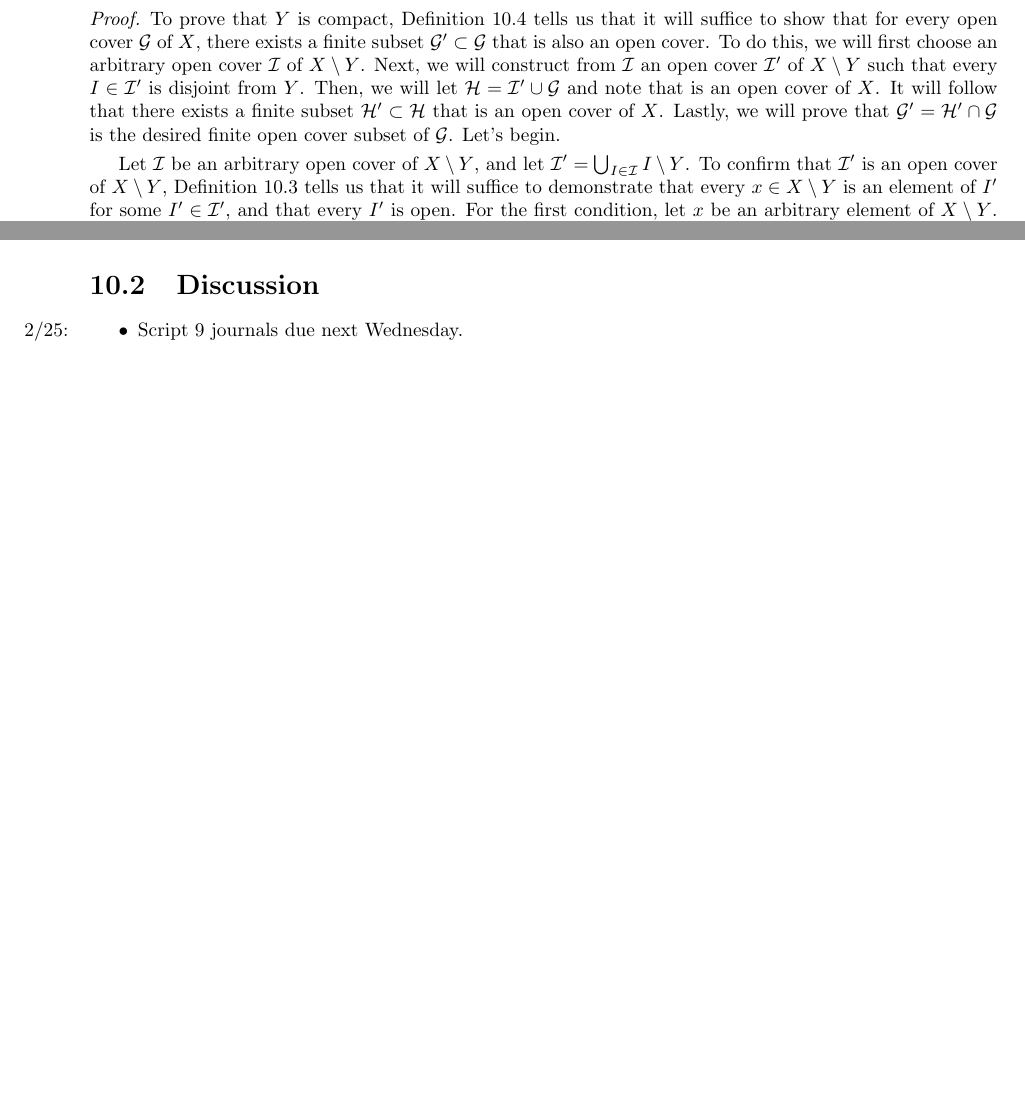
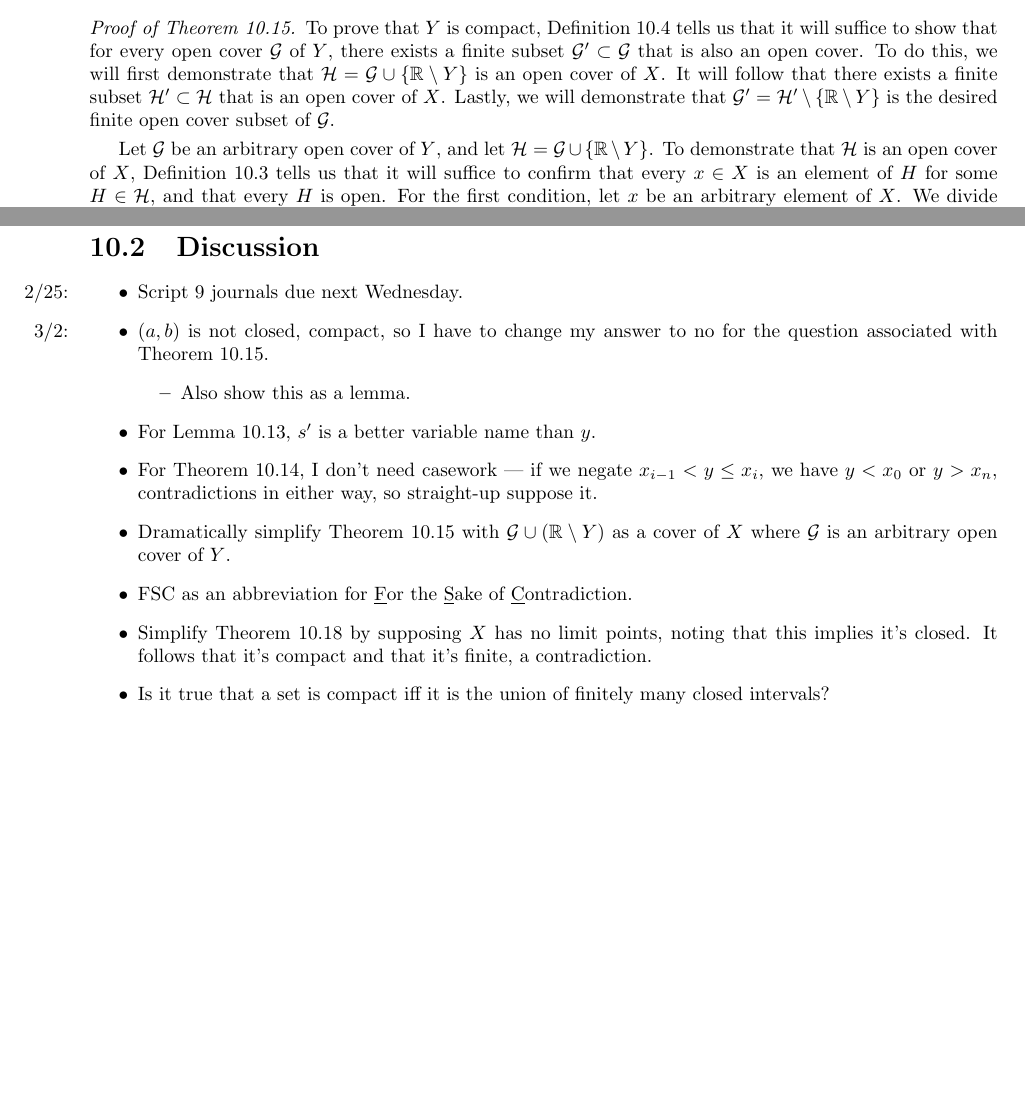
Before and after one commit to shadypuck/MATH16210Notes, a LaTeX thesis (main.tex, which reads Script10/script10.tex): two parts of pages 44 and 45 of 45, joined at a grey line, cut so that both start at the same text, the shorter picture padded with empty space. Compiled offline with pdfLaTeX.

Commit message:
Script 10 (3) (corrected + discussion)

```diff
--- a/Script10/script10.tex
+++ b/Script10/script10.tex
@@ -188,6 +186,3 @@ For the next three statements, fix points $a,b\in\R$ and suppose $\mathcal{G}$ i
 
 \begin{theorem}\label{trm:10.15}
     A closed subset $Y$ of a compact set $X\subset\R$ is compact.
-    \begin{proof}
-        To prove that $Y$ is compact, Definition \ref{dfn:10.4} tells us that it will suffice to show that for every open cover $\mathcal{G}$ of $X$, there exists a finite subset $\mathcal{G}'\subset\mathcal{G}$ that is also an open cover. To do this, we will first choose an arbitrary open cover $\mathcal{I}$ of $X\setminus Y$. Next, we will construct from $\mathcal{I}$ an open cover $\mathcal{I}'$ of $X\setminus Y$ such that every $I\in\mathcal{I}'$ is disjoint from $Y$. Then, we will let $\mathcal{H}=\mathcal{I}'\cup\mathcal{G}$ and note that is an open cover of $X$. It will follow that there exists a finite subset $\mathcal{H}'\subset\mathcal{H}$ that is an open cover of $X$. Lastly, we will prove that $\mathcal{G}'=\mathcal{H}'\cap\mathcal{G}$ is the desired finite open cover subset of $\mathcal{G}$. Let's begin.\par\smallskip
-        Let $\mathcal{I}$ be an arbitrary open cover of $X\setminus Y$, and let $\mathcal{I}'=\bigcup_{I\in\mathcal{I}}I\setminus Y$. To confirm that $\mathcal{I}'$ is an open cover of $X\setminus Y$, Definition \ref{dfn:10.3} tells us that it will suffice to demonstrate that every $x\in X\setminus Y$ is an element of $I'$ for some $I'\in\mathcal{I}'$, and that every $I'$ is open. For the first condition, let $x$ be an arbitrary element of $X\setminus Y$. Then by Definition \ref{dfn:10.3}, $x\in I$ for some $I\in\mathcal{I}$. Since $x\in X\setminus Y$, i.e., $x\notin Y$ by Definition \ref{dfn:1.11}, we have by Definition \ref{dfn:1.11} that $x\in I\setminus Y$. But since $\mathcal{I}'$ is the set of all $I\setminus Y$ by definition, $x\in I'=I\setminus Y$ for some $I'\in\mathcal{I}'$, as desired. As to the other condition, let $I'$ be an arbitrary element of $\mathcal{I}'$. Thus, $I'=I\setminus Y$ for some $I\in\mathcal{I}$, i.e., for some open set $I$. Additionally, we have by Script \ref{sct:1} that $I'=\R\setminus((\R\setminus I)\cup Y)$. But by Definition \ref{dfn:4.8}, Corollary \ref{cly:4.18}, and Definition \ref{dfn:4.8} again, we have that $\R\setminus I$ is closed, $(R\setminus I)\cup Y$ is closed, and $I=\R\setminus((\R\setminus I)\cup Y)$ is open (as desired), respectively.\par
@@ -200,3 +193,10 @@ For the next three statements, fix points $a,b\in\R$ and suppose $\mathcal{G}$ i
+            Now suppose that $Y$ is closed. Since $Y=X\cap Y$ by Script \ref{sct:1}, we have by Definition \ref{dfn:8.11} that $Y$ is closed in $X$, as desired.
+        \end{proof}
+    \end{lemma*}
+    \begin{proof}[Proof of Theorem \ref{trm:10.15}]
+        To prove that $Y$ is compact, Definition \ref{dfn:10.4} tells us that it will suffice to show that for every open cover $\mathcal{G}$ of $Y$, there exists a finite subset $\mathcal{G}'\subset\mathcal{G}$ that is also an open cover. To do this, we will first demonstrate that $\mathcal{H}=\mathcal{G}\cup\{\R\setminus Y\}$ is an open cover of $X$. It will follow that there exists a finite subset $\mathcal{H}'\subset\mathcal{H}$ that is an open cover of $X$. Lastly, we will demonstrate that $\mathcal{G}'=\mathcal{H}'\setminus\{\R\setminus Y\}$ is the desired finite open cover subset of $\mathcal{G}$.\par\smallskip
+        Let $\mathcal{G}$ be an arbitrary open cover of $Y$, and let $\mathcal{H}=\mathcal{G}\cup\{\R\setminus Y\}$. To demonstrate that $\mathcal{H}$ is an open cover of $X$, Definition \ref{dfn:10.3} tells us that it will suffice to confirm that every $x\in X$ is an element of $H$ for some $H\in\mathcal{H}$, and that every $H$ is open. For the first condition, let $x$ be an arbitrary element of $X$. We divide into two cases ($x\in Y$ and $x\notin Y$). If $x\in Y$, then since $\mathcal{G}$ is an open cover of $Y$, Definition \ref{dfn:10.3} implies that $x\in G$ for some $G\in\mathcal{G}$. But since $\mathcal{G}\subset\mathcal{H}$, $x\in G$ for some $G\in\mathcal{H}$, as desired. On the other hand, if $x\notin Y$, then this combined with the fact that $x\in\R$ implies by Definition \ref{dfn:1.11} that $x\in\R\setminus Y\in\mathcal{H}$, as desired. As to the other condition, let $H$ be an arbitrary element of $\mathcal{H}$. We divide into two cases ($H\in\mathcal{G}$ and $H\notin\mathcal{G}$). If $H\in\mathcal{G}$, then by Definition \ref{dfn:10.3}, $H$ is open, as desired. On the other hand, if $H\notin\mathcal{G}$, then $H=\R\setminus Y$ by Script \ref{sct:1}. It follows since $Y$ is closed by Definition \ref{dfn:4.8} that $\R\setminus Y$ is open, so $H$ is open, as desired.\par
+        Since $\mathcal{H}$ is an open cover of $X$ and $X$ is compact, we have by Definition \ref{dfn:10.4} that there exists a finite subset $\mathcal{H}'\subset\mathcal{H}$ that is also an open cover of $X$. Let $\mathcal{G}'=\mathcal{H}'\setminus\{\R\setminus Y\}$. By Script \ref{sct:1}, $\mathcal{G}'\subset\mathcal{G}$. Additionally, since $\mathcal{H}'$ is finite, Script \ref{sct:1} also implies that $\mathcal{G}'$ is finite. However, to demonstrate that $\mathcal{G}'$ is an open cover of $Y$, Definition \ref{dfn:10.3} tells us that we must confirm that every $y\in Y$ is an element of $G$ for some $G\in\mathcal{G}'$, and that every $G$ is open. For the first condition, let $y$ be an arbitrary element of $Y$. Then since $Y\subset X$, Definition \ref{dfn:10.3} asserts that $y\in H$ for some $H\in\mathcal{H}'$. Additionally, since $y\in Y$, Definition \ref{dfn:1.11} implies that $y\notin\R\setminus Y$. Thus, $H\neq\R\setminus Y$, which implies by Definition \ref{dfn:1.11} that $H\in\mathcal{H}'\setminus\{\R\setminus Y\}=\mathcal{G}'$. Therefore, $y\in H$ for some $H\in\mathcal{G}'$, as desired. As to the other condition, since every $G\in\mathcal{G}'$ is an element of $\mathcal{G}$ (i.e., open by Definition \ref{dfn:10.3}), every $G\in\mathcal{G}'$ is open, as desired.
     \end{proof}
 \end{theorem}
 
--- a/main.tex
+++ b/main.tex
@@ -189,6 +189,16 @@
 \section{Discussion}
 \begin{itemize}
     \item \marginnote{2/25:}Script \ref{sct:9} journals due next Wednesday.
+    \item \marginnote{3/2:}$(a,b)$ is not closed, compact, so I have to change my answer to no for the question associated with Theorem \ref{trm:10.15}.
+    \begin{itemize}
+        \item Also show this as a lemma.
+    \end{itemize}
+    \item For Lemma \ref{lem:10.13}, $s'$ is a better variable name than $y$.
+    \item For Theorem \ref{trm:10.14}, I don't need casework --- if we negate $x_{i-1}<y\leq x_i$, we have $y<x_0$ or $y>x_n$, contradictions in either way, so straight-up suppose it.
+    \item Dramatically simplify Theorem \ref{trm:10.15} with $\mathcal{G}\cup(\R\setminus Y)$ as a cover of $X$ where $\mathcal{G}$ is an arbitrary open cover of $Y$.
+    \item FSC as an abbreviation for \underline{F}or the \underline{S}ake of \underline{C}ontradiction.
+    \item Simplify Theorem \ref{trm:10.18} by supposing $X$ has no limit points, noting that this implies it's closed. It follows that it's compact and that it's finite, a contradiction.
+    \item Is it true that a set is compact iff it is the union of finitely many closed intervals?
 \end{itemize}
 
 
```
Also changed, not shown: Script10/script10.pdf, main.pdf, Script10/script10.tex (24 more changed lines).
